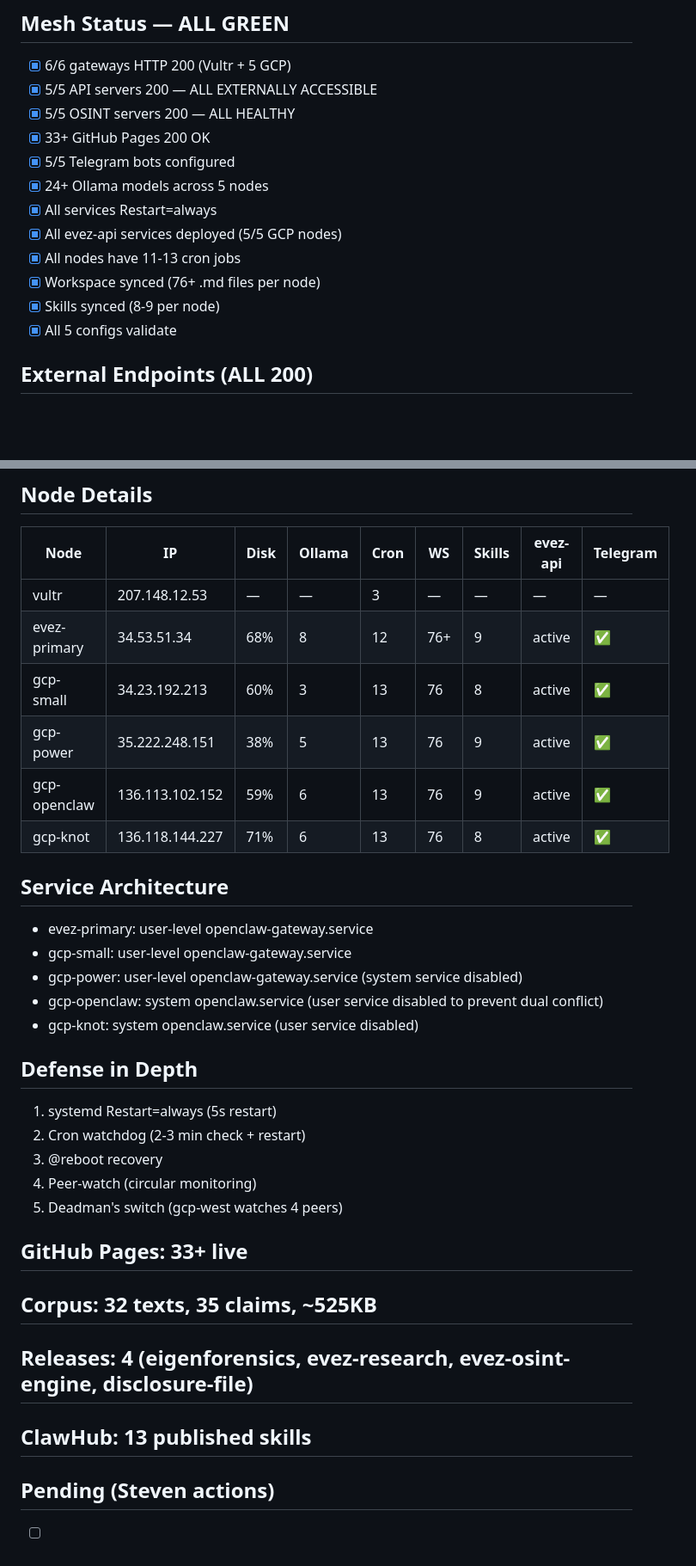
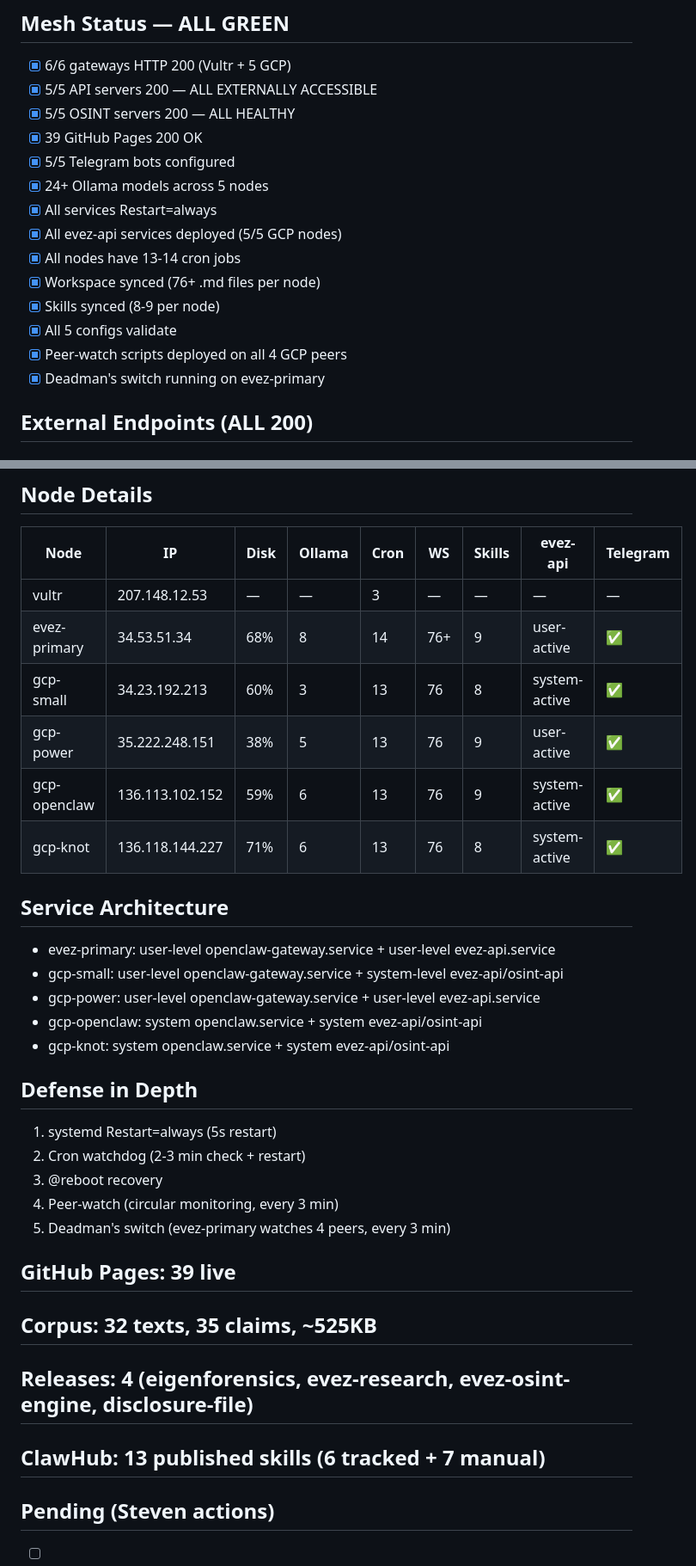
Before and after one commit to EvezArt/evez-os, a Markdown page: HEARTBEAT.md, 2 parts joined by grey strips. Shown at 86% size. Rendered like a GitHub page; blank space fills up the shorter version.

Commit message:
mesh: full audit complete — 6/6 gw, 5/5 api, 5/5 osint, peer-watch verified, evez-api standardized

```diff
--- a/HEARTBEAT.md
+++ b/HEARTBEAT.md
@@ -5,15 +5,17 @@
 - [x] 6/6 gateways HTTP 200 (Vultr + 5 GCP)
 - [x] 5/5 API servers 200 — ALL EXTERNALLY ACCESSIBLE
 - [x] 5/5 OSINT servers 200 — ALL HEALTHY
-- [x] 33+ GitHub Pages 200 OK
+- [x] 39 GitHub Pages 200 OK
 - [x] 5/5 Telegram bots configured
 - [x] 24+ Ollama models across 5 nodes
 - [x] All services Restart=always
 - [x] All evez-api services deployed (5/5 GCP nodes)
-- [x] All nodes have 11-13 cron jobs
+- [x] All nodes have 13-14 cron jobs
 - [x] Workspace synced (76+ .md files per node)
 - [x] Skills synced (8-9 per node)
 - [x] All 5 configs validate
+- [x] Peer-watch scripts deployed on all 4 GCP peers
+- [x] Deadman's switch running on evez-primary
 
 ## External Endpoints (ALL 200)
 ### Gateway (port 18789)
@@ -42,30 +44,30 @@
 | Node | IP | Disk | Ollama | Cron | WS | Skills | evez-api | Telegram |
 |------|----|------|--------|------|----|--------|----------|----------|
 | vultr | 207.148.12.53 | — | — | 3 | — | — | — | — |
-| evez-primary | 34.53.51.34 | 68% | 8 | 12 | 76+ | 9 | active | ✅ |
-| gcp-small | 34.23.192.213 | 60% | 3 | 13 | 76 | 8 | active | ✅ |
-| gcp-power | 35.222.248.151 | 38% | 5 | 13 | 76 | 9 | active | ✅ |
-| gcp-openclaw | 136.113.102.152 | 59% | 6 | 13 | 76 | 9 | active | ✅ |
-| gcp-knot | 136.118.144.227 | 71% | 6 | 13 | 76 | 8 | active | ✅ |
+| evez-primary | 34.53.51.34 | 68% | 8 | 14 | 76+ | 9 | user-active | ✅ |
+| gcp-small | 34.23.192.213 | 60% | 3 | 13 | 76 | 8 | system-active | ✅ |
+| gcp-power | 35.222.248.151 | 38% | 5 | 13 | 76 | 9 | user-active | ✅ |
+| gcp-openclaw | 136.113.102.152 | 59% | 6 | 13 | 76 | 9 | system-active | ✅ |
+| gcp-knot | 136.118.144.227 | 71% | 6 | 13 | 76 | 8 | system-active | ✅ |
 
 ## Service Architecture
-- evez-primary: user-level openclaw-gateway.service
-- gcp-small: user-level openclaw-gateway.service
-- gcp-power: user-level openclaw-gateway.service (system service disabled)
-- gcp-openclaw: system openclaw.service (user service disabled to prevent dual conflict)
-- gcp-knot: system openclaw.service (user service disabled)
+- evez-primary: user-level openclaw-gateway.service + user-level evez-api.service
+- gcp-small: user-level openclaw-gateway.service + system-level evez-api/osint-api
+- gcp-power: user-level openclaw-gateway.service + user-level evez-api.service
+- gcp-openclaw: system openclaw.service + system evez-api/osint-api
+- gcp-knot: system openclaw.service + system evez-api/osint-api
 
 ## Defense in Depth
 1. systemd Restart=always (5s restart)
 2. Cron watchdog (2-3 min check + restart)
 3. @reboot recovery
-4. Peer-watch (circular monitoring)
-5. Deadman's switch (gcp-west watches 4 peers)
+4. Peer-watch (circular monitoring, every 3 min)
+5. Deadman's switch (evez-primary watches 4 peers, every 3 min)
 
-## GitHub Pages: 33+ live
+## GitHub Pages: 39 live
 ## Corpus: 32 texts, 35 claims, ~525KB
 ## Releases: 4 (eigenforensics, evez-research, evez-osint-engine, disclosure-file)
-## ClawHub: 13 published skills
+## ClawHub: 13 published skills (6 tracked + 7 manual)
 
 ## Pending (Steven actions)
 - [ ] Revoke old GitHub PAT (github.com/settings/tokens)
```
Also changed, not shown: other parts of HEARTBEAT.md (+1 -1 lines).
